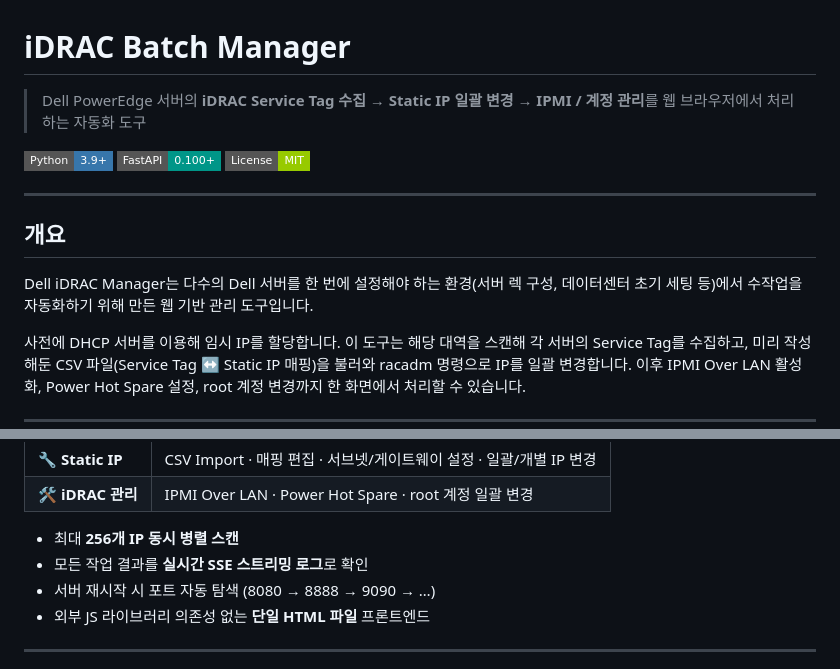
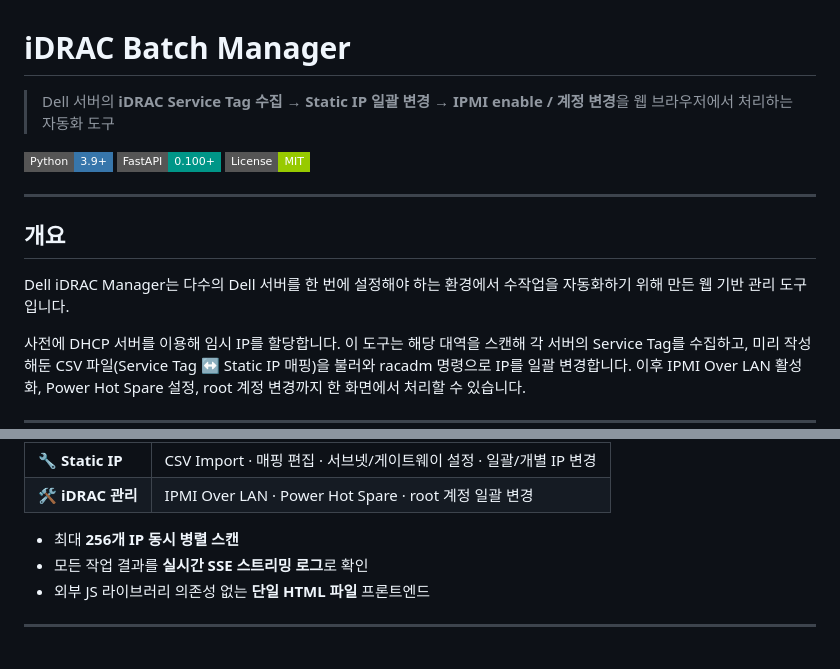
Before and after one commit to endyd1567/iDRAC_Batch_Manager, a Markdown page: README.md, 2 parts joined by grey strips. Drawn GitHub-style; badges without logos.

Commit message:
Update README for clarity and minor corrections

```diff
--- a/README.md
+++ b/README.md
@@ -1,6 +1,6 @@
 # iDRAC Batch Manager
 
-> Dell PowerEdge 서버의 **iDRAC Service Tag 수집 → Static IP 일괄 변경 → IPMI / 계정 관리**를 웹 브라우저에서 처리하는 자동화 도구
+> Dell 서버의 **iDRAC Service Tag 수집 → Static IP 일괄 변경 → IPMI enable / 계정 변경**을  웹 브라우저에서 처리하는 자동화 도구
 
 ![Python](https://img.shields.io/badge/Python-3.9+-3776AB?style=flat-square&logo=python&logoColor=white)
 ![FastAPI](https://img.shields.io/badge/FastAPI-0.100+-009688?style=flat-square&logo=fastapi&logoColor=white)
@@ -10,7 +10,7 @@
 
 ## 개요
 
-Dell iDRAC Manager는 다수의 Dell 서버를 한 번에 설정해야 하는 환경(서버 렉 구성, 데이터센터 초기 세팅 등)에서 수작업을 자동화하기 위해 만든 웹 기반 관리 도구입니다.
+Dell iDRAC Manager는 다수의 Dell 서버를 한 번에 설정해야 하는 환경에서 수작업을 자동화하기 위해 만든 웹 기반 관리 도구입니다.
 
 사전에 DHCP 서버를 이용해 임시 IP를 할당합니다.
 이 도구는 해당 대역을 스캔해 각 서버의 Service Tag를 수집하고, 미리 작성해둔 CSV 파일(Service Tag ↔ Static IP 매핑)을 불러와 racadm 명령으로 IP를 일괄 변경합니다.
@@ -29,7 +29,6 @@ Dell iDRAC Manager는 다수의 Dell 서버를 한 번에 설정해야 하는
 
 - 최대 **256개 IP 동시 병렬 스캔**
 - 모든 작업 결과를 **실시간 SSE 스트리밍 로그**로 확인
-- 서버 재시작 시 포트 자동 탐색 (8080 → 8888 → 9090 → …)
 - 외부 JS 라이브러리 의존성 없는 **단일 HTML 파일** 프론트엔드
 
 ---
```
